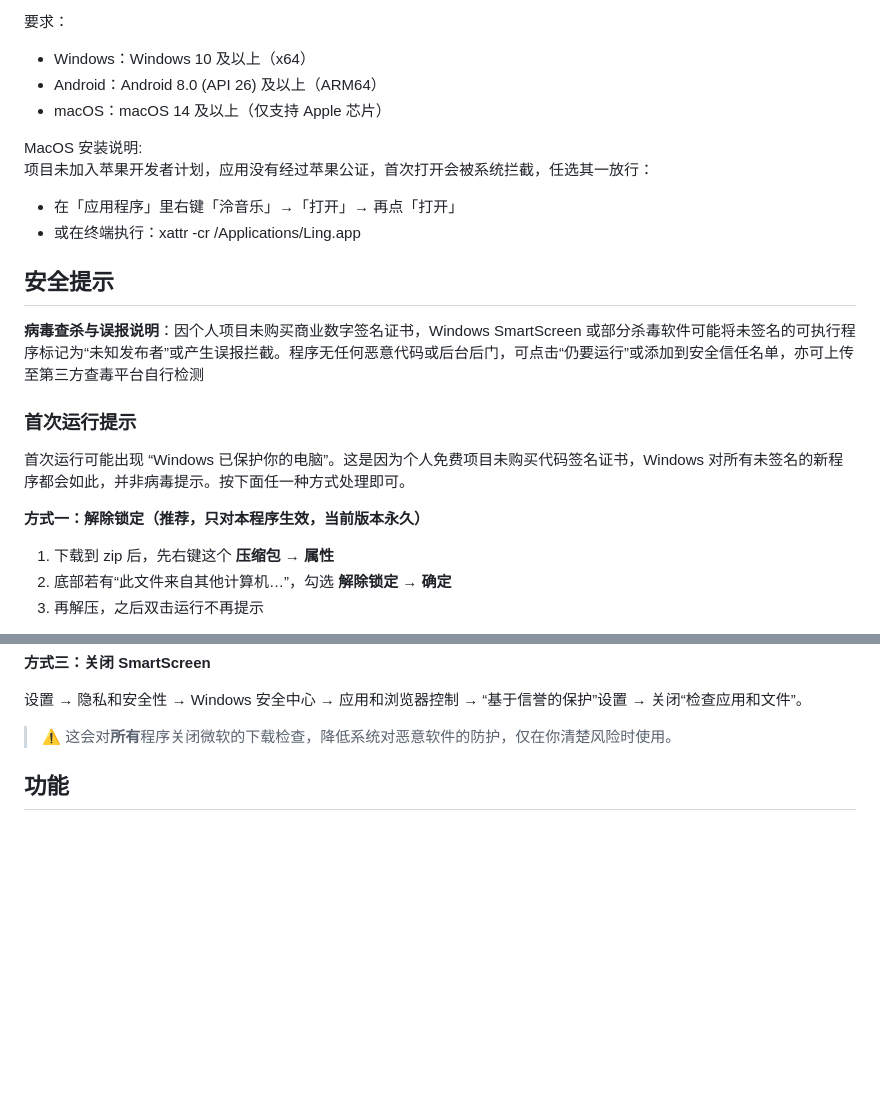
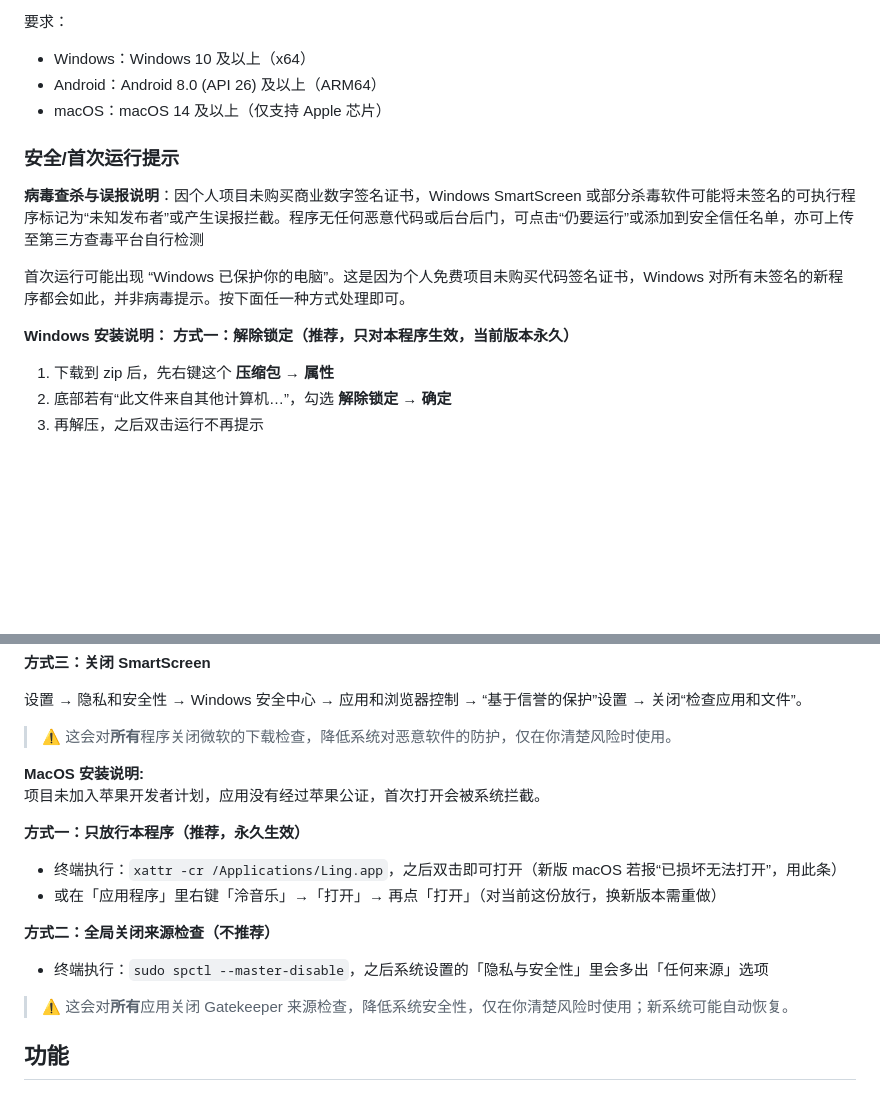
Before and after one commit to WanFengnie/LingMusic, a Markdown page: README.md, 2 parts joined by grey strips. Drawn GitHub-style; blank space fills up the shorter version.

Commit message:
docs(readme): macOS 安装说明补充全局关闭 Gatekeeper 档，xattr 提为首选

```diff
--- a/README.md
+++ b/README.md
@@ -89,19 +89,15 @@
 - Android：Android 8.0 (API 26) 及以上（ARM64）
 - macOS：macOS 14 及以上（仅支持 Apple 芯片）
 
-MacOS 安装说明:
-<br>项目未加入苹果开发者计划，应用没有经过苹果公证，首次打开会被系统拦截，任选其一放行：
-- 在「应用程序」里右键「泠音乐」→「打开」→ 再点「打开」
-- 或在终端执行：xattr -cr /Applications/Ling.app
 
-## 安全提示
+
+### 安全/首次运行提示
 
 **病毒查杀与误报说明**：因个人项目未购买商业数字签名证书，Windows SmartScreen 或部分杀毒软件可能将未签名的可执行程序标记为“未知发布者”或产生误报拦截。程序无任何恶意代码或后台后门，可点击“仍要运行”或添加到安全信任名单，亦可上传至第三方查毒平台自行检测
 
-### 首次运行提示
-
 首次运行可能出现 “Windows 已保护你的电脑”。这是因为个人免费项目未购买代码签名证书，Windows 对所有未签名的新程序都会如此，并非病毒提示。按下面任一种方式处理即可。
 
+**Windows 安装说明：**
 **方式一：解除锁定（推荐，只对本程序生效，当前版本永久）**
 
 1. 下载到 zip 后，先右键这个 **压缩包** → **属性**
@@ -119,6 +115,18 @@ MacOS 安装说明:
 设置 → 隐私和安全性 → Windows 安全中心 → 应用和浏览器控制 → “基于信誉的保护”设置 → 关闭“检查应用和文件”。
 
 > ⚠️ 这会对**所有**程序关闭微软的下载检查，降低系统对恶意软件的防护，仅在你清楚风险时使用。
+
+**MacOS 安装说明:**
+<br>项目未加入苹果开发者计划，应用没有经过苹果公证，首次打开会被系统拦截。
+
+**方式一：只放行本程序（推荐，永久生效）**
+- 终端执行：`xattr -cr /Applications/Ling.app`，之后双击即可打开（新版 macOS 若报“已损坏无法打开”，用此条）
+- 或在「应用程序」里右键「泠音乐」→「打开」→ 再点「打开」（对当前这份放行，换新版本需重做）
+
+**方式二：全局关闭来源检查（不推荐）**
+- 终端执行：`sudo spctl --master-disable`，之后系统设置的「隐私与安全性」里会多出「任何来源」选项
+
+> ⚠️ 这会对**所有**应用关闭 Gatekeeper 来源检查，降低系统安全性，仅在你清楚风险时使用；新系统可能自动恢复。
 
 ## 功能
 
```
